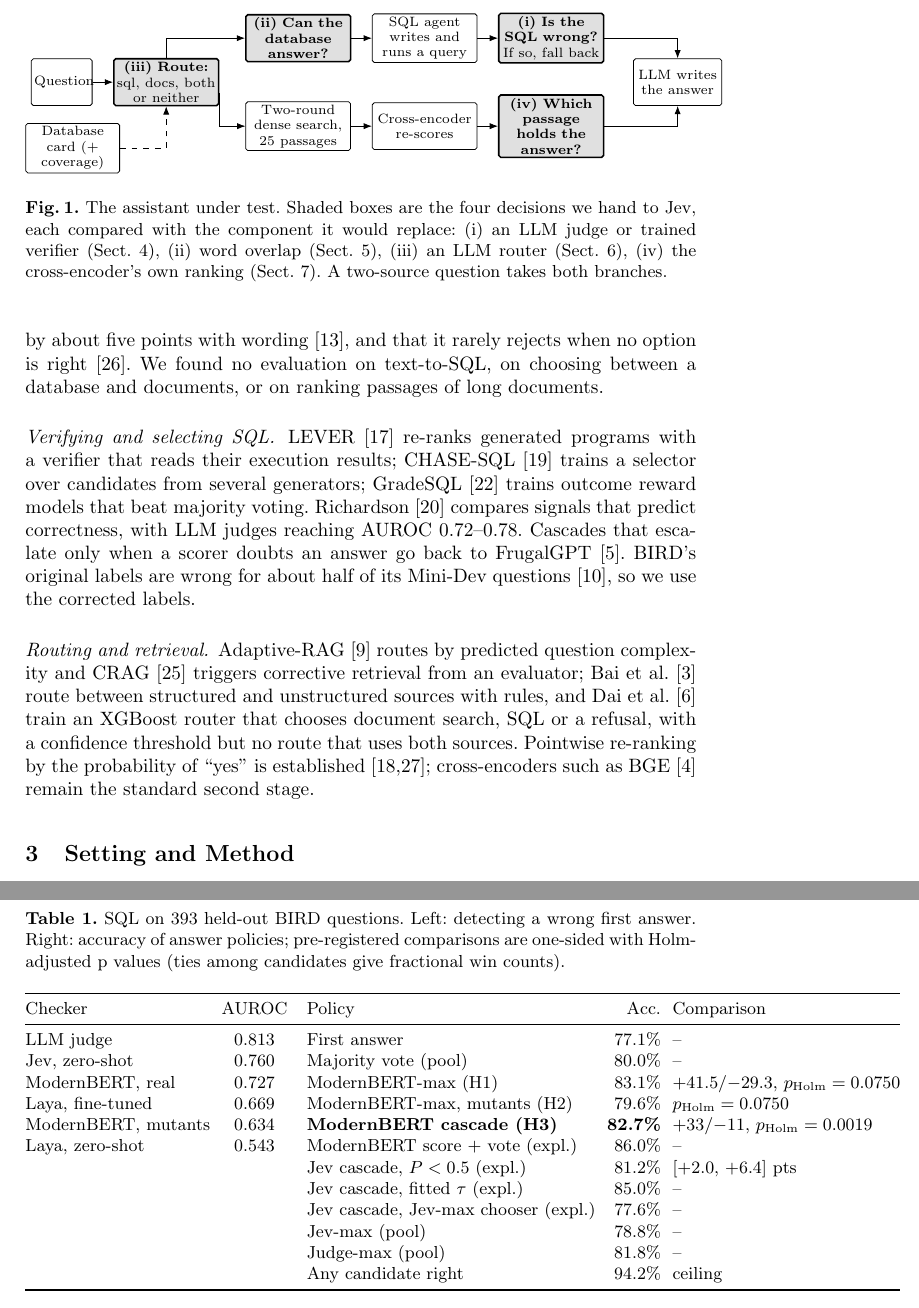
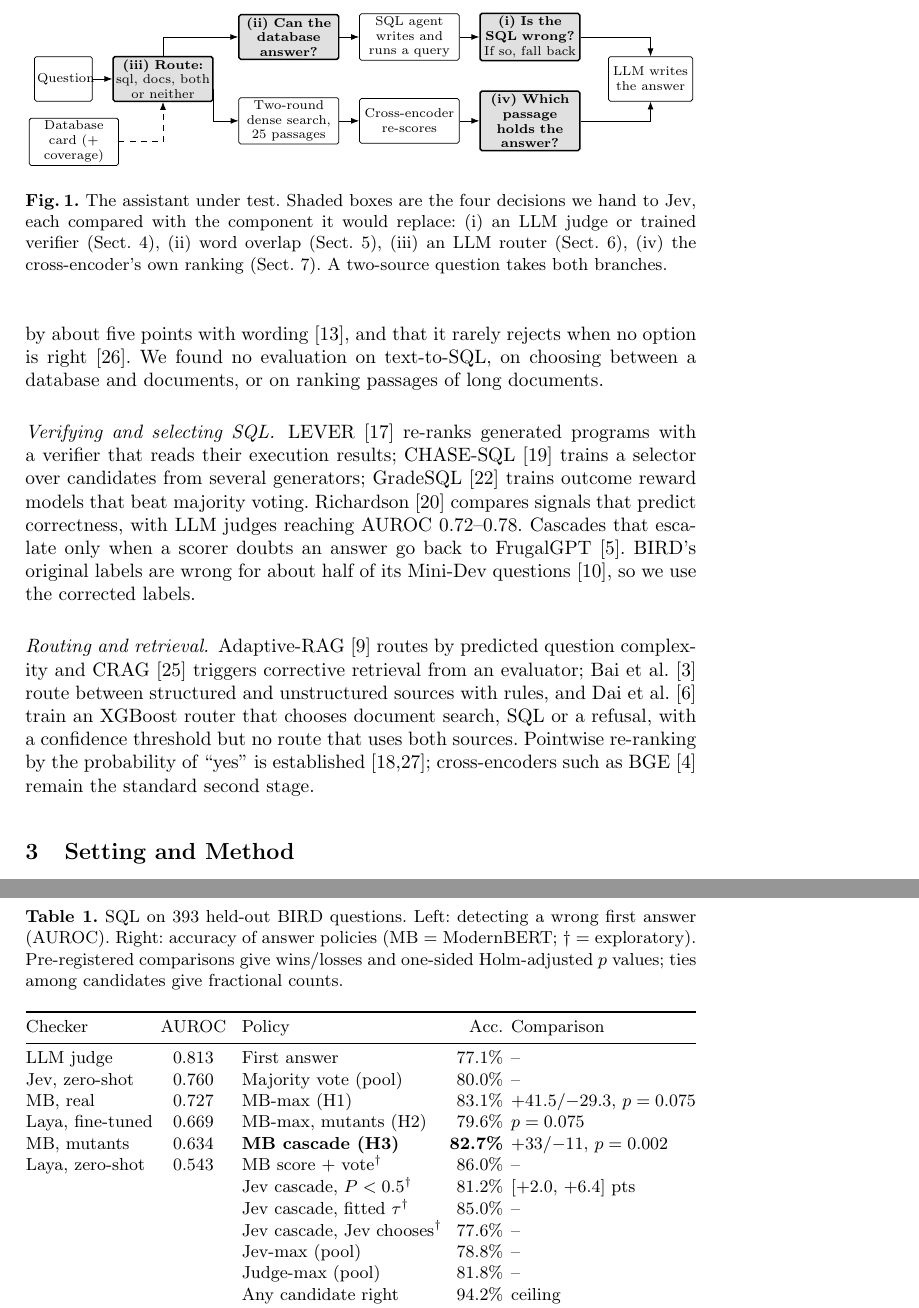
Before and after one commit to Neel-Ronak-Org/StateSync, a LaTeX paper (docs/paperb/latex/main.tex, which reads docs/paperb/latex/numbers.tex): two parts of pages 3 and 5 of 12, joined at a grey line, cut so that both start at the same text. Compiled offline with pdfLaTeX.

Commit message:
Paper B: Table 1 fits the text width (shorter labels, dagger for exploratory rows, Holm p values to three decimals); Figure 1 scaled to the text width

```diff
--- a/docs/paperb/latex/main.tex
+++ b/docs/paperb/latex/main.tex
@@ -115,7 +115,7 @@ listing the database's tables and columns, and the five best-matching documents.
 
 \begin{figure}[t]
 \centering
-\begin{tikzpicture}[font=\scriptsize, x=1mm, y=1mm,
+\resizebox{0.99\textwidth}{!}{\begin{tikzpicture}[font=\scriptsize, x=1mm, y=1mm,
   box/.style={draw, rounded corners=1pt, align=center, minimum height=8.5mm, inner sep=1.5pt, text width=#1},
   box/.default=18mm,
   dec/.style={box=#1, fill=black!12, thick},
@@ -184,24 +184,25 @@ first answer unless ModernBERT doubts it, and otherwise choosing from the pool,
 
 \begin{table}[t]
 \centering
-\caption{SQL on \N{sN} held-out BIRD questions. Left: detecting a wrong first answer. Right: accuracy of answer
-policies; pre-registered comparisons are one-sided with Holm-adjusted p values (ties among candidates give fractional
-win counts).}
+\caption{SQL on \N{sN} held-out BIRD questions. Left: detecting a wrong first answer (AUROC). Right: accuracy of
+answer policies (MB = ModernBERT; $\dagger$ = exploratory). Pre-registered comparisons give wins/losses and one-sided
+Holm-adjusted $p$ values; ties among candidates give fractional counts.}
 \label{tab:sql}
-\setlength{\tabcolsep}{3pt}
-\begin{tabular}{@{}lc@{\hspace{10pt}}lrl@{}}
+\footnotesize
+\setlength{\tabcolsep}{2pt}
+\begin{tabular}{@{}lc@{\hspace{8pt}}lrl@{}}
 \toprule
 Checker & AUROC & Policy & Acc. & Comparison \\
 \midrule
 LLM judge & \N{sAurocJudge} & First answer & \N{sFirst} & -- \\
 Jev, zero-shot & \N{sAurocJev} & Majority vote (pool) & \N{sVote} & -- \\
-ModernBERT, real & \N{sAurocMB} & ModernBERT-max (H1) & \N{sPfive} & +\N{sH1W}/$-$\N{sH1L}, \N{sH1P} \\
-Laya, fine-tuned & \N{sAurocLayaFT} & ModernBERT-max, mutants (H2) & \N{sPfivem} & \N{sH2P} \\
-ModernBERT, mutants & \N{sAurocMBmut} & \textbf{ModernBERT cascade (H3)} & \textbf{\N{sPsix}} & +\N{sH3W}/$-$\N{sH3L}, \N{sH3P} \\
-Laya, zero-shot & \N{sAurocLayaZS} & ModernBERT score + vote (expl.) & \N{sPfivev} & -- \\
- & & Jev cascade, $P<0.5$ (expl.) & \N{sJthree} & \N{sJthreeCI} pts \\
- & & Jev cascade, fitted $\tau$ (expl.) & \N{sJtwo} & -- \\
- & & Jev cascade, Jev-max chooser (expl.) & \N{sJone} & -- \\
+MB, real & \N{sAurocMB} & MB-max (H1) & \N{sPfive} & +\N{sH1W}/$-$\N{sH1L}, \N{sH1Pt} \\
+Laya, fine-tuned & \N{sAurocLayaFT} & MB-max, mutants (H2) & \N{sPfivem} & \N{sH2Pt} \\
+MB, mutants & \N{sAurocMBmut} & \textbf{MB cascade (H3)} & \textbf{\N{sPsix}} & +\N{sH3W}/$-$\N{sH3L}, \N{sH3Pt} \\
+Laya, zero-shot & \N{sAurocLayaZS} & MB score + vote$^\dagger$ & \N{sPfivev} & -- \\
+ & & Jev cascade, $P<0.5$$^\dagger$ & \N{sJthree} & \N{sJthreeCI} pts \\
+ & & Jev cascade, fitted $\tau$$^\dagger$ & \N{sJtwo} & -- \\
+ & & Jev cascade, Jev chooses$^\dagger$ & \N{sJone} & -- \\
  & & Jev-max (pool) & \N{sJevMax} & -- \\
  & & Judge-max (pool) & \N{sJudgeMax} & -- \\
  & & Any candidate right & \N{sOracle} & ceiling \\
--- a/docs/paperb/latex/numbers.tex
+++ b/docs/paperb/latex/numbers.tex
@@ -393,12 +393,15 @@
 \expandafter\def\csname pb@sGapJudgeJevCI\endcsname{[-0.003, +0.108]}
 \expandafter\def\csname pb@sH1L\endcsname{29.3}
 \expandafter\def\csname pb@sH1P\endcsname{$p_{\mathrm{Holm}}=0.0750$}
+\expandafter\def\csname pb@sH1Pt\endcsname{$p=0.075$}
 \expandafter\def\csname pb@sH1W\endcsname{41.5}
 \expandafter\def\csname pb@sH2L\endcsname{20.5}
 \expandafter\def\csname pb@sH2P\endcsname{$p_{\mathrm{Holm}}=0.0750$}
+\expandafter\def\csname pb@sH2Pt\endcsname{$p=0.075$}
 \expandafter\def\csname pb@sH2W\endcsname{34}
 \expandafter\def\csname pb@sH3L\endcsname{11}
 \expandafter\def\csname pb@sH3P\endcsname{$p_{\mathrm{Holm}}=0.0019$}
+\expandafter\def\csname pb@sH3Pt\endcsname{$p=0.002$}
 \expandafter\def\csname pb@sH3W\endcsname{33}
 \expandafter\def\csname pb@sJevCost\endcsname{\$0.11}
 \expandafter\def\csname pb@sJevMax\endcsname{78.8\%}
```
Also changed, not shown: docs/paperb/latex/main.pdf, docs/paperb/latex/main.tex (2 more changed lines), 1 other file.
